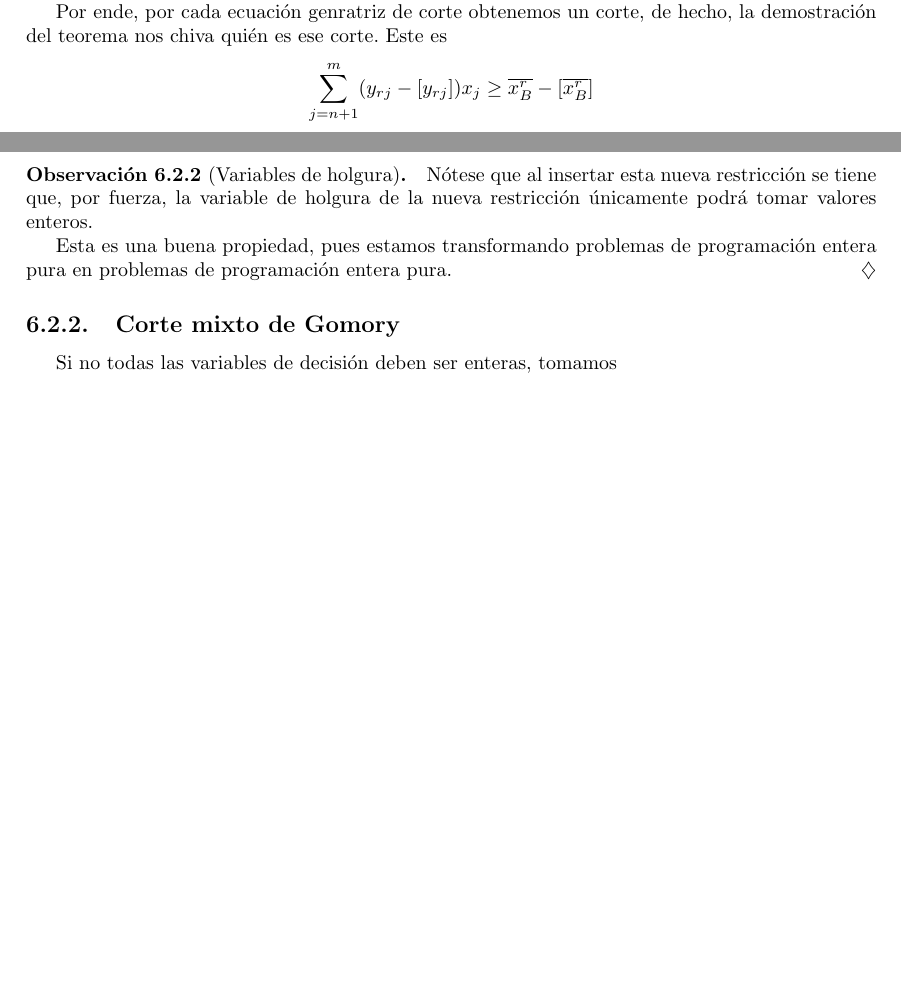
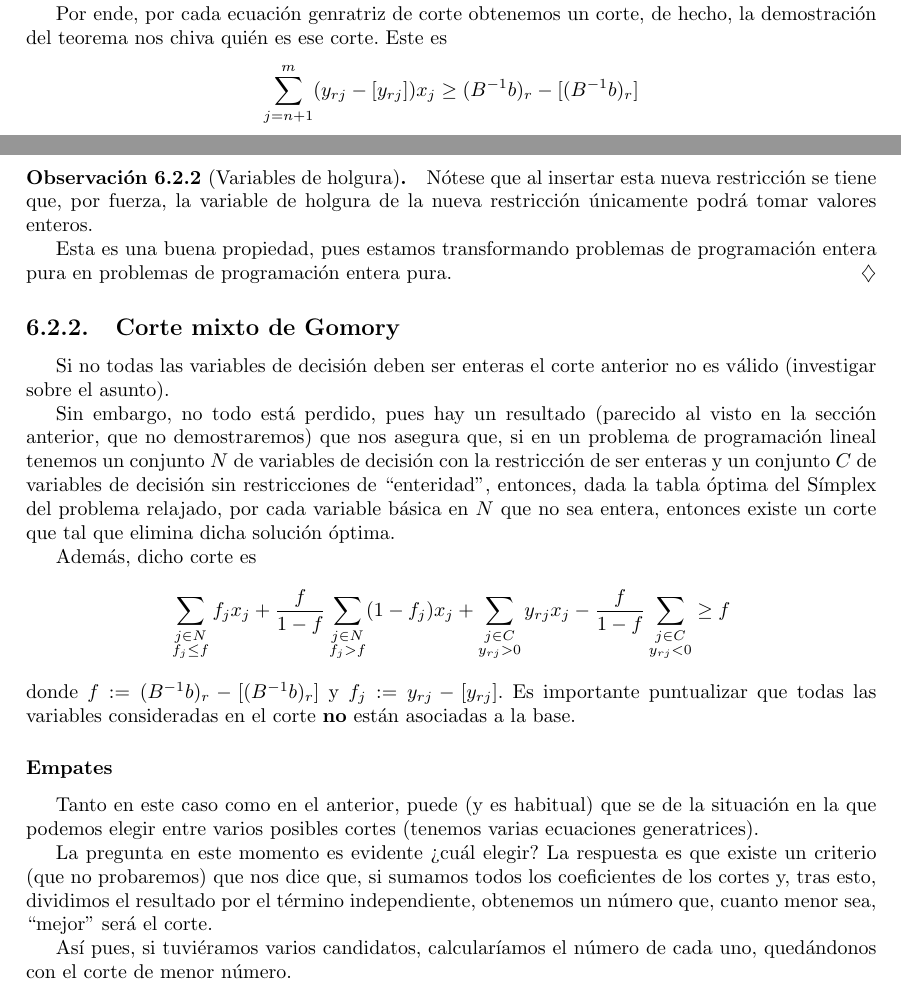
Before and after one commit to alvarogatenorio/Investigacion-Operativa, a LaTeX book (invop.tex, which reads tex/ProblemasEnteros.tex): two parts of pages 67 and 68 of 74, joined at a grey line, cut so that both start at the same text, the shorter picture padded with empty space. Compiled offline with pdfLaTeX.

Commit message:
Hiperplanos parte 2

```diff
--- a/tex/ProblemasEnteros.tex
+++ b/tex/ProblemasEnteros.tex
@@ -116,13 +116,27 @@ En concreto, si la tabla del Símplex se corresponde con el sistema de ecuacione
 
 Por ende, por cada ecuación genratriz de corte obtenemos un corte, de hecho, la demostración del teorema nos chiva quién es ese corte. Este es
 \begin{equation*}
-	\sum_{j=n+1}^{m}(y_{rj}-[y_{rj}])x_j\geq \overline{x_B^r}-[\overline{x_B^r}]
+	\sum_{j=n+1}^{m}(y_{rj}-[y_{rj}])x_j\geq (B^{-1}b)_r-[(B^{-1}b)_r]
 \end{equation*}
-donde $r$ es la componente de $\overline{x_B}$ respecto de la cual se ha elegido el corte.
+donde $r$ es la componente de $B^{-1}b$ respecto de la cual se ha elegido el corte.
 \begin{obs}[Variables de holgura]
 	Nótese que al insertar esta nueva restricción se tiene que, por fuerza, la variable de holgura de la nueva restricción únicamente podrá tomar valores enteros.
 
 	Esta es una buena propiedad, pues estamos transformando problemas de programación entera pura en problemas de programación entera pura.
 \end{obs}
 \subsection{Corte mixto de Gomory}
-Si no todas las variables de decisión deben ser enteras, tomamos
+Si no todas las variables de decisión deben ser enteras el corte anterior no es válido (investigar sobre el asunto).
+
+Sin embargo, no todo está perdido, pues hay un resultado (parecido al visto en la sección anterior, que no demostraremos) que nos asegura que, si en un problema de programación lineal tenemos un conjunto $N$ de variables de decisión con la restricción de ser enteras y un conjunto $C$ de variables de decisión sin restricciones de ``enteridad'', entonces, dada la tabla óptima del Símplex del problema relajado, por cada variable básica en $N$ que no sea entera, entonces existe un corte que tal que elimina dicha solución óptima.
+
+Además, dicho corte es
+\begin{equation*}
+	\sum_{\substack{j\in N\\f_j\leq f}}f_jx_j+\frac{f}{1-f}\sum_{\substack{j\in N\\f_j> f}}(1-f_j)x_j+\sum_{\substack{j\in C\\y_{rj}> 0}}y_{rj}x_j-\frac{f}{1-f}\sum_{\substack{j\in C\\y_{rj}< 0}}\geq f
+\end{equation*}
+donde $f:=(B^{-1}b)_r-[(B^{-1}b)_r]$ y $f_j:=y_{rj}-[y_{rj}]$. Es importante puntualizar que todas las variables consideradas en el corte \tb{no} están asociadas a la base.
+\subsubsection{Empates}
+Tanto en este caso como en el anterior, puede (y es habitual) que se de la situación en la que podemos elegir entre varios posibles cortes (tenemos varias ecuaciones generatrices).
+
+La pregunta en este momento es evidente ¿cuál elegir? La respuesta es que existe un criterio (que no probaremos) que nos dice que, si sumamos todos los coeficientes de los cortes y, tras esto, dividimos el resultado por el término independiente, obtenemos un número que, cuanto menor sea, ``mejor'' será el corte.
+
+Así pues, si tuviéramos varios candidatos, calcularíamos el número de cada uno, quedándonos con el corte de menor número.
```
Also changed, not shown: invop.pdf, tex/ProblemasEnteros.tex (2 more changed lines).
